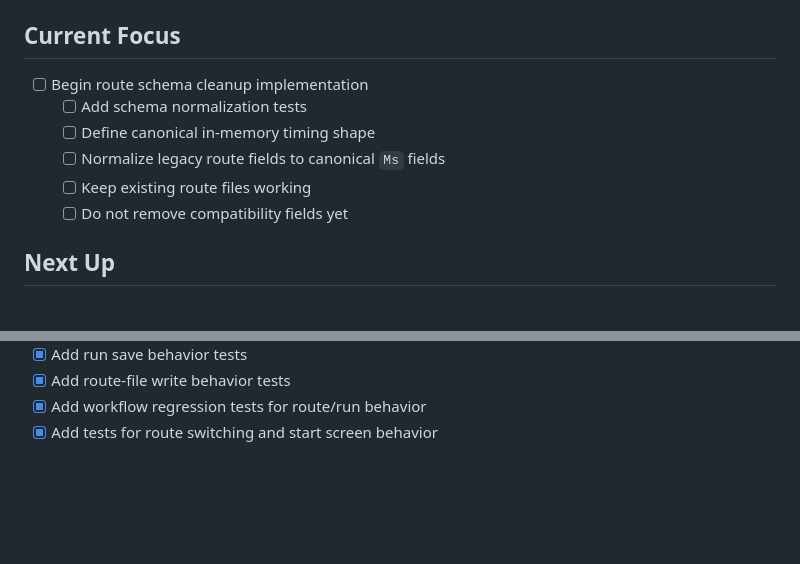
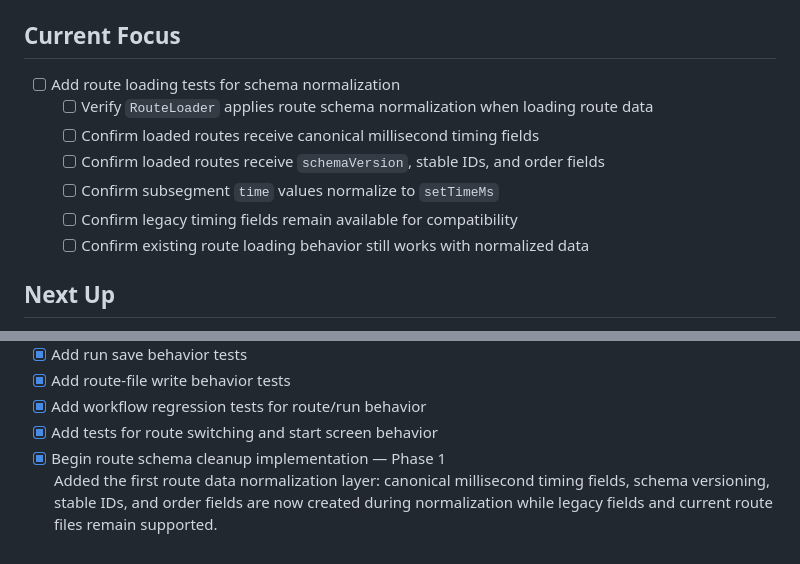
Before and after one commit to hugovela1980/split-timer, a Markdown page: docs/project-backlog.md, 2 parts joined by grey strips. Rendered like a GitHub page; blank space fills up the shorter version.

Commit message:
Update backlog after schema normalization phase

```diff
--- a/docs/project-backlog.md
+++ b/docs/project-backlog.md
@@ -9,12 +9,13 @@
 
 ## Current Focus
 
-- [ ] Begin route schema cleanup implementation
-  - [ ] Add schema normalization tests
-  - [ ] Define canonical in-memory timing shape
-  - [ ] Normalize legacy route fields to canonical `Ms` fields
-  - [ ] Keep existing route files working
-  - [ ] Do not remove compatibility fields yet
+- [ ] Add route loading tests for schema normalization
+  - [ ] Verify `RouteLoader` applies route schema normalization when loading route data
+  - [ ] Confirm loaded routes receive canonical millisecond timing fields
+  - [ ] Confirm loaded routes receive `schemaVersion`, stable IDs, and order fields
+  - [ ] Confirm subsegment `time` values normalize to `setTimeMs`
+  - [ ] Confirm legacy timing fields remain available for compatibility
+  - [ ] Confirm existing route loading behavior still works with normalized data
 
 ## Next Up
 
@@ -86,3 +87,5 @@
 - [x] Add route-file write behavior tests
 - [x] Add workflow regression tests for route/run behavior
 - [x] Add tests for route switching and start screen behavior
+- [x] Begin route schema cleanup implementation — Phase 1
+  Added the first route data normalization layer: canonical millisecond timing fields, schema versioning, stable IDs, and order fields are now created during normalization while legacy fields and current route files remain supported.
```
